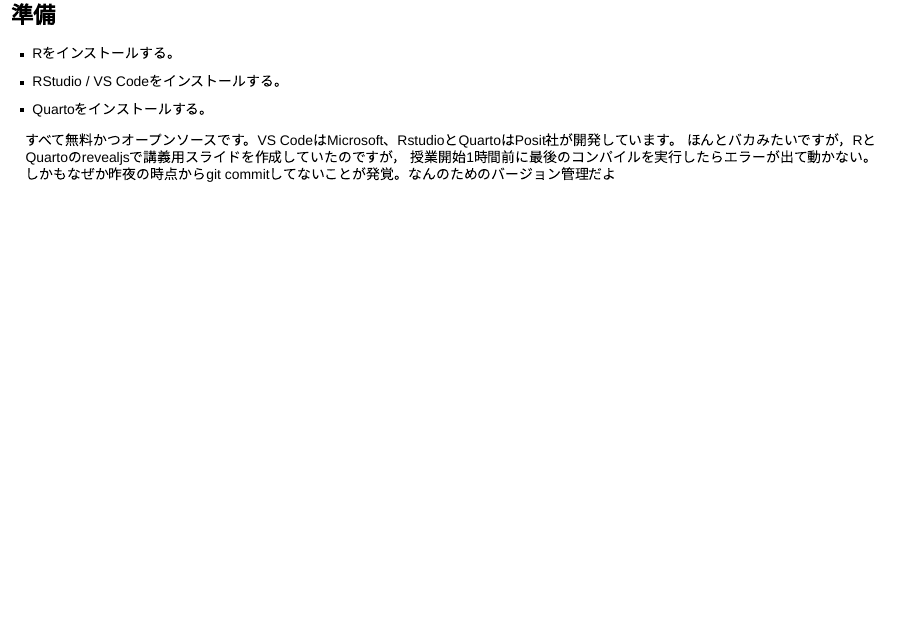
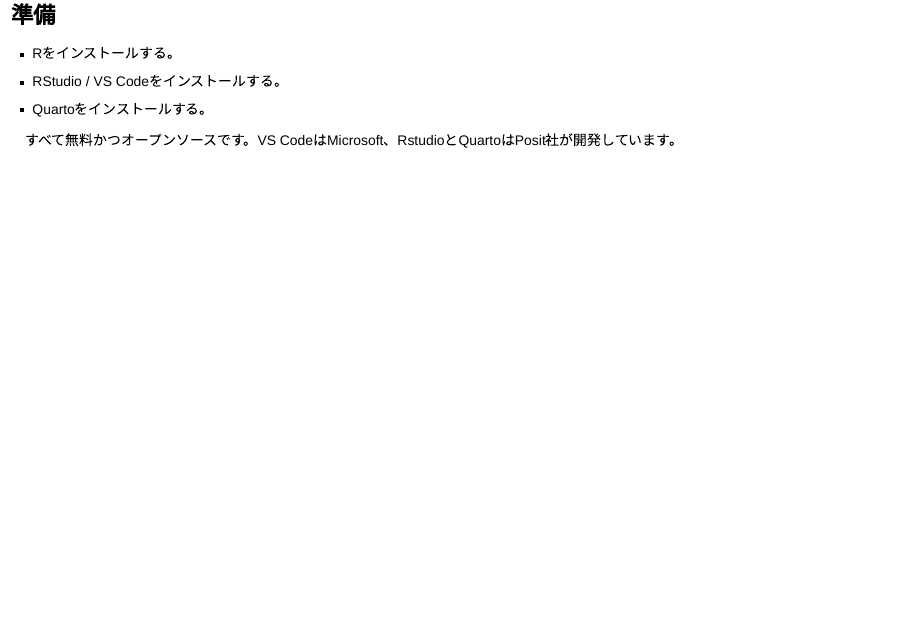
Before and after one commit to ma2ura/gaikokusho2024, a Quarto document (gaisho_2024_06_quarto.qmd): page 4 of 22. Rendered offline with R 4.5, knitr and Pandoc in place of Quarto, with nearby package versions; drawn as Slidy slides in place of the format the file asks for.

Commit message:
文章修正

```diff
--- a/gaisho_2024_06_quarto.qmd
+++ b/gaisho_2024_06_quarto.qmd
@@ -32,9 +32,6 @@
 - Quartoをインストールする。
 
 すべて無料かつオープンソースです。VS CodeはMicrosoft、RstudioとQuartoはPosit社が開発しています。
-ほんとバカみたいですが，RとQuartoのrevealjsで講義用スライドを作成していたのですが，
-授業開始1時間前に最後のコンパイルを実行したらエラーが出て動かない。
-しかもなぜか昨夜の時点からgit commitしてないことが発覚。なんのためのバージョン管理だよ
 
 ## 使い方
 
```
